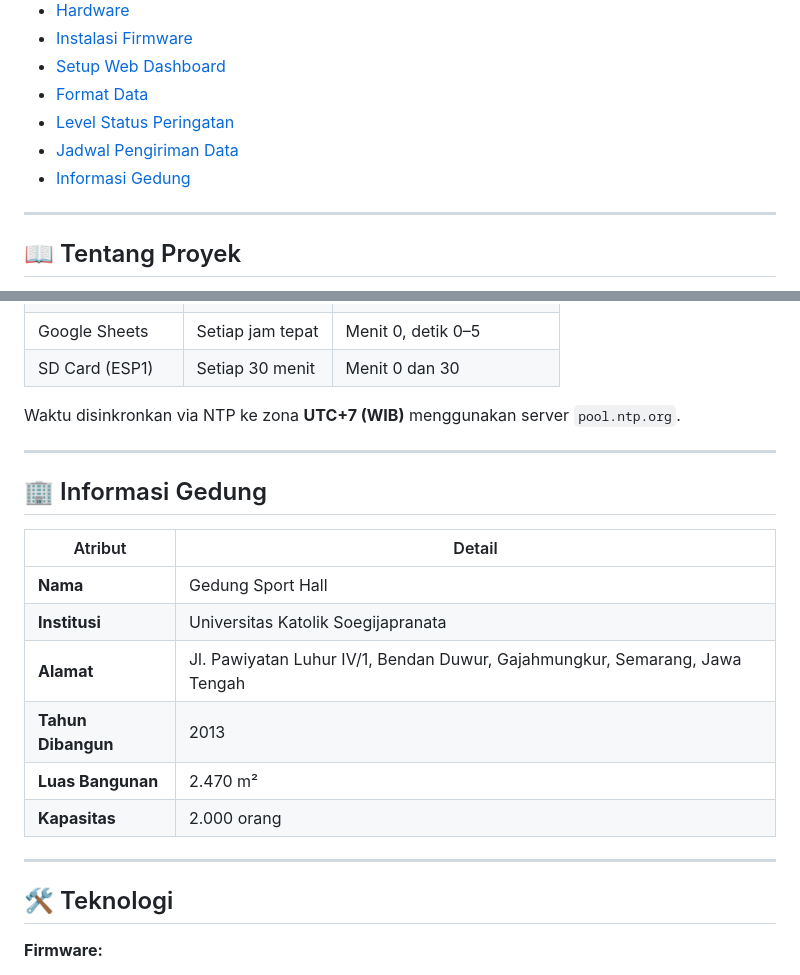
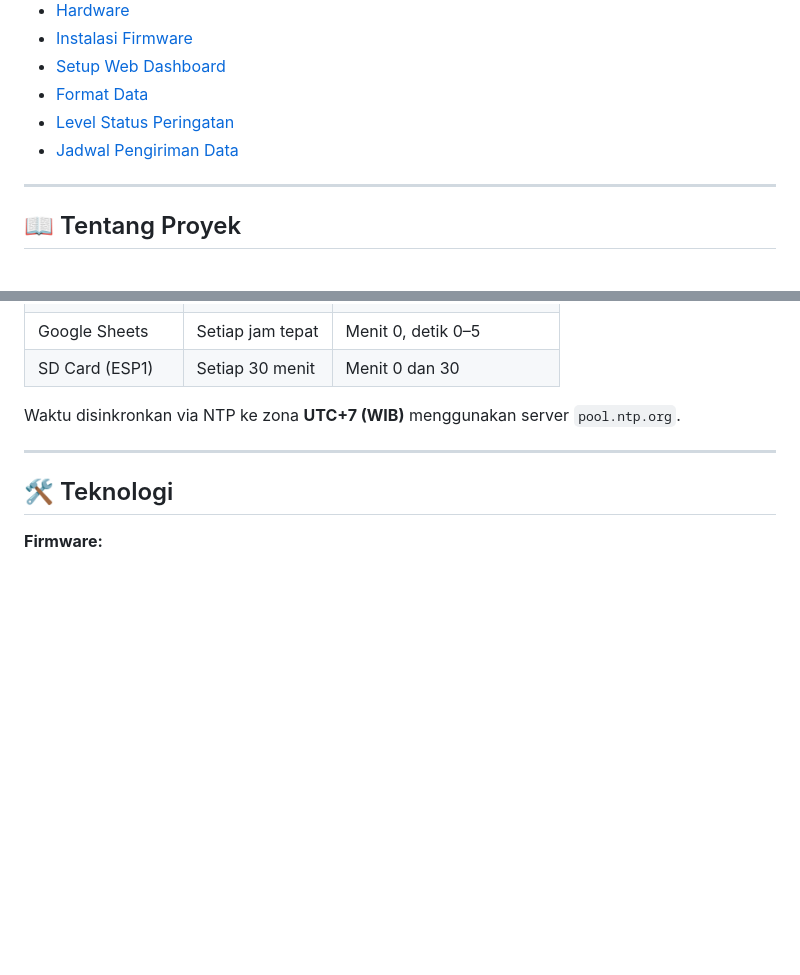
Before and after one commit to VaranoTuga/Building-tilt-monitoring, a Markdown page: README.md, 2 parts joined by grey strips. GitHub-like rendering; blank space fills up the shorter version.

```diff
--- a/README.md
+++ b/README.md
@@ -21,7 +21,6 @@ Sistem pemantauan kemiringan gedung berbasis **ESP32 + Web Dashboard** secara re
 - [Format Data](#-format-data)
 - [Level Status Peringatan](#-level-status-peringatan)
 - [Jadwal Pengiriman Data](#-jadwal-pengiriman-data)
-- [Informasi Gedung](#-informasi-gedung)
 
 ---
 
@@ -316,19 +315,6 @@ Waktu disinkronkan via NTP ke zona **UTC+7 (WIB)** menggunakan server `pool.ntp.
 
 ---
 
-## 🏢 Informasi Gedung
-
-| Atribut | Detail |
-|---|---|
-| **Nama** | Gedung Sport Hall |
-| **Institusi** | Universitas Katolik Soegijapranata |
-| **Alamat** | Jl. Pawiyatan Luhur IV/1, Bendan Duwur, Gajahmungkur, Semarang, Jawa Tengah |
-| **Tahun Dibangun** | 2013 |
-| **Luas Bangunan** | 2.470 m² |
-| **Kapasitas** | 2.000 orang |
-
----
-
 ## 🛠️ Teknologi
 
 **Firmware:**
```
